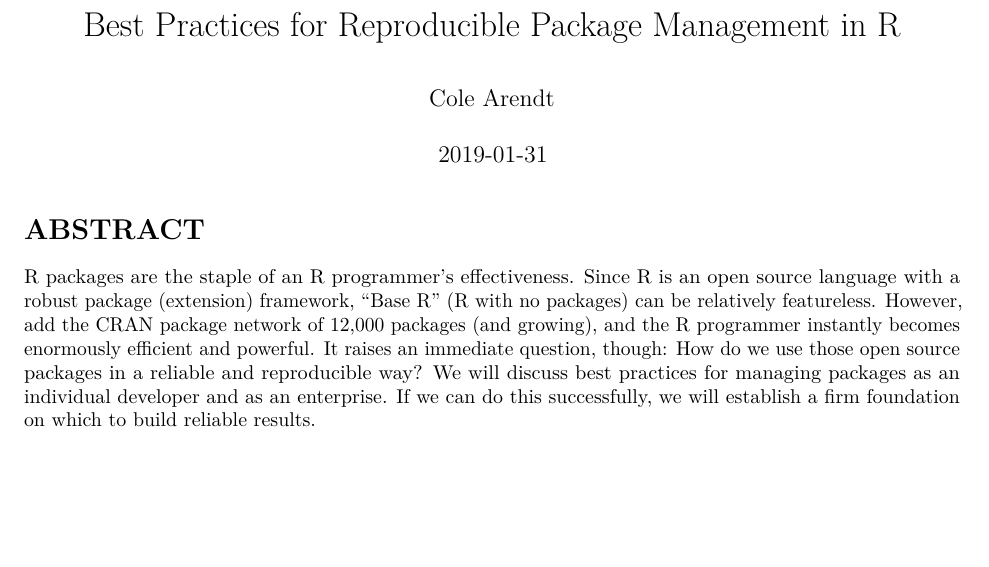
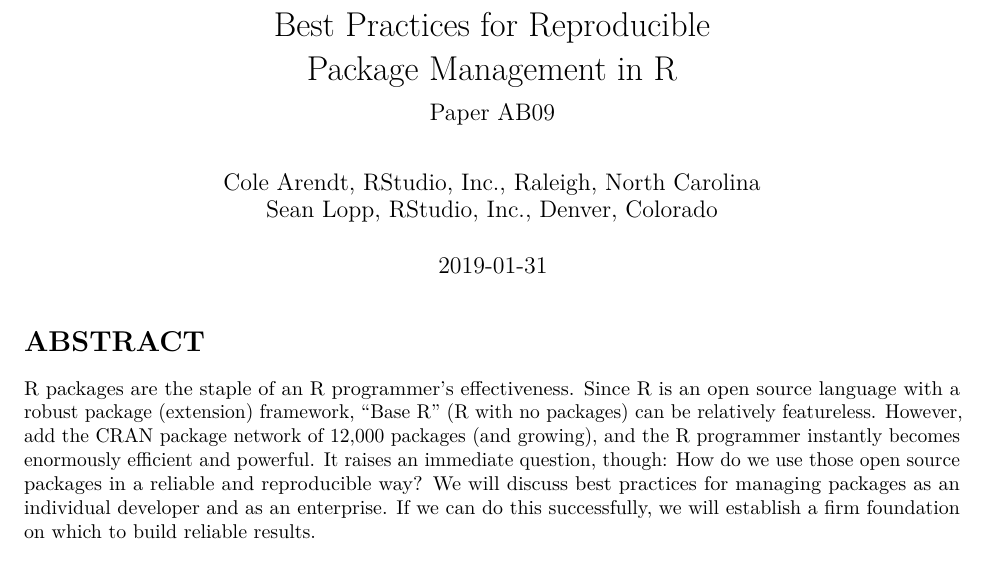
Before and after one commit to colearendt/reproducible-r-packages, an R Markdown document (paper.Rmd): part of page 1 of 4, cut so that both start at the same text, the shorter picture padded with empty space. Rendered offline with R 4.5, knitr and Pandoc, then LaTeX, with nearby package versions.

Commit message:
clean up metadata

```diff
--- a/paper.Rmd
+++ b/paper.Rmd
@@ -1,6 +1,9 @@
 ---
-title: "Best Practices for Reproducible Package Management in R"
-author: "Cole Arendt"
+title: "Best Practices for Reproducible  \nPackage Management in R"
+subtitle: "Paper AB09"
+author:
+  - "Cole Arendt, RStudio, Inc., Raleigh, North Carolina"
+  - "Sean Lopp, RStudio, Inc., Denver, Colorado"
 date: "`r Sys.Date()`"
 output: pdf_document
 ---
```
